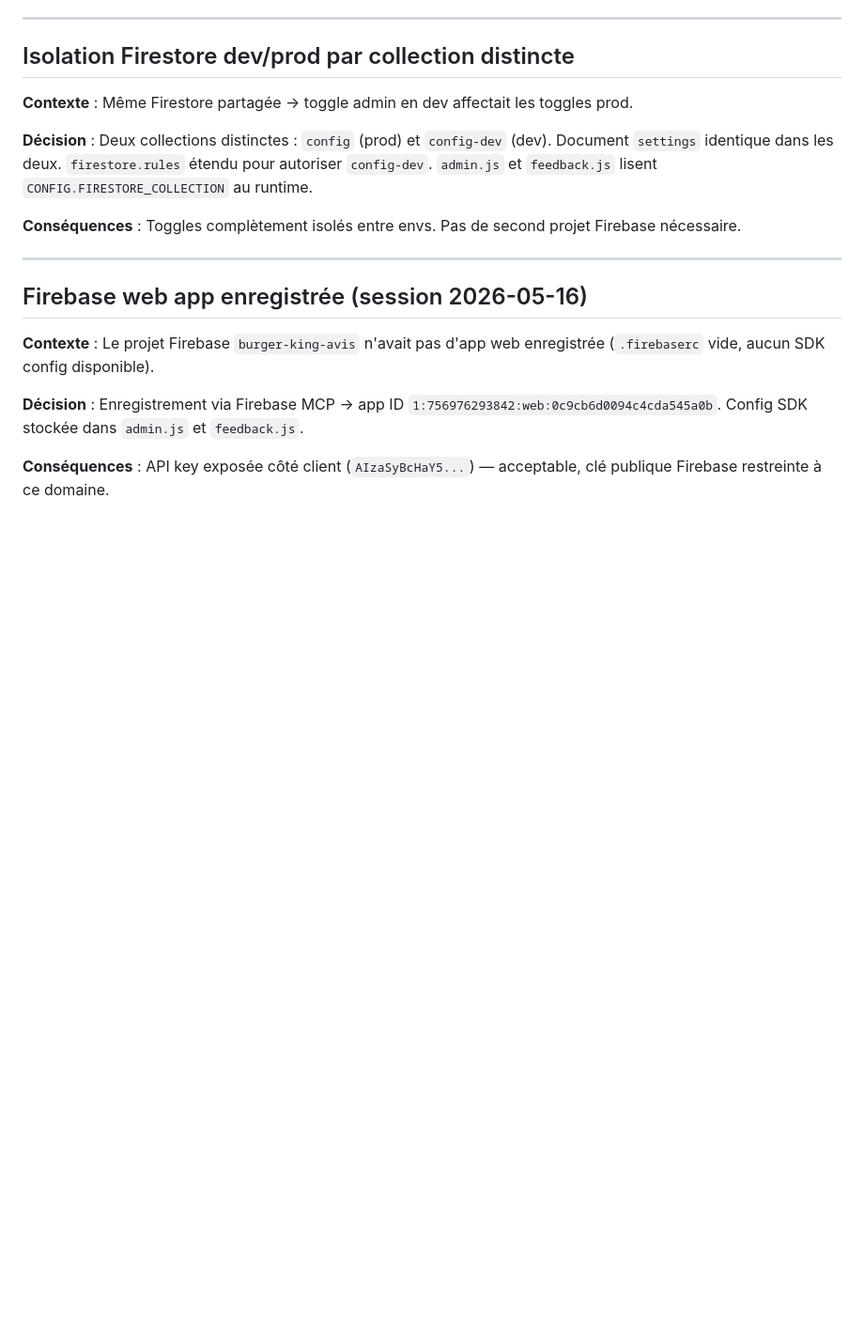
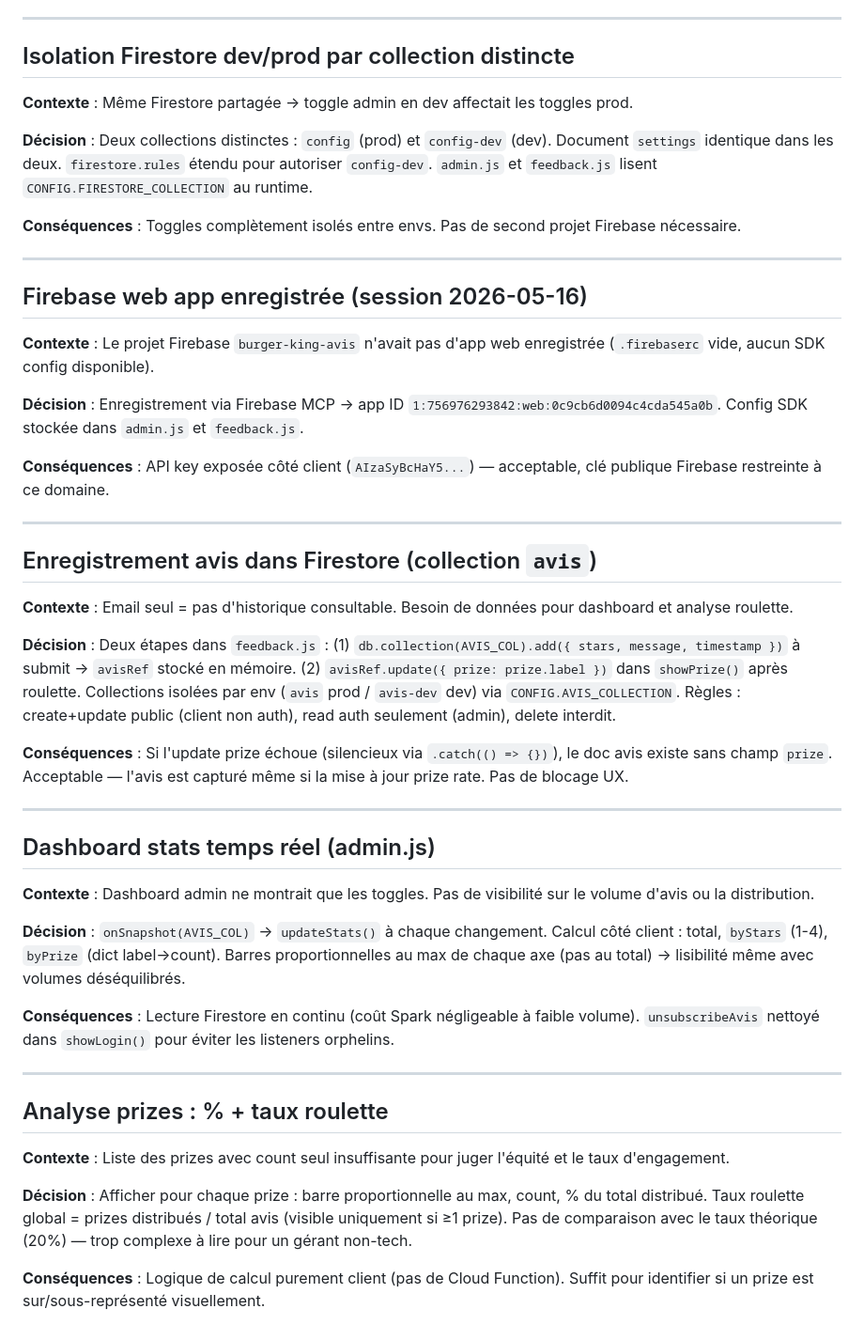
Before and after one commit to raviet/burger-king-avis, a Markdown page: MyBrain/decisions.md, the part around the change. Shown at 94% size. Rendered like a GitHub page; blank space fills up the shorter version.

```diff
--- a/MyBrain/decisions.md
+++ b/MyBrain/decisions.md
@@ -165,3 +165,33 @@ parent: "[[BurgerKingAvis/spec]]"
 **Décision** : Enregistrement via Firebase MCP → app ID `1:756976293842:web:0c9cb6d0094c4cda545a0b`. Config SDK stockée dans `admin.js` et `feedback.js`.
 
 **Conséquences** : API key exposée côté client (`AIzaSyBcHaY5...`) — acceptable, clé publique Firebase restreinte à ce domaine.
+
+---
+
+## Enregistrement avis dans Firestore (collection `avis`)
+
+**Contexte** : Email seul = pas d'historique consultable. Besoin de données pour dashboard et analyse roulette.
+
+**Décision** : Deux étapes dans `feedback.js` : (1) `db.collection(AVIS_COL).add({ stars, message, timestamp })` à submit → `avisRef` stocké en mémoire. (2) `avisRef.update({ prize: prize.label })` dans `showPrize()` après roulette. Collections isolées par env (`avis` prod / `avis-dev` dev) via `CONFIG.AVIS_COLLECTION`. Règles : create+update public (client non auth), read auth seulement (admin), delete interdit.
+
+**Conséquences** : Si l'update prize échoue (silencieux via `.catch(() => {})`), le doc avis existe sans champ `prize`. Acceptable — l'avis est capturé même si la mise à jour prize rate. Pas de blocage UX.
+
+---
+
+## Dashboard stats temps réel (admin.js)
+
+**Contexte** : Dashboard admin ne montrait que les toggles. Pas de visibilité sur le volume d'avis ou la distribution.
+
+**Décision** : `onSnapshot(AVIS_COL)` → `updateStats()` à chaque changement. Calcul côté client : total, `byStars` (1-4), `byPrize` (dict label→count). Barres proportionnelles au max de chaque axe (pas au total) → lisibilité même avec volumes déséquilibrés.
+
+**Conséquences** : Lecture Firestore en continu (coût Spark négligeable à faible volume). `unsubscribeAvis` nettoyé dans `showLogin()` pour éviter les listeners orphelins.
+
+---
+
+## Analyse prizes : % + taux roulette
+
+**Contexte** : Liste des prizes avec count seul insuffisante pour juger l'équité et le taux d'engagement.
+
+**Décision** : Afficher pour chaque prize : barre proportionnelle au max, count, % du total distribué. Taux roulette global = prizes distribués / total avis (visible uniquement si ≥1 prize). Pas de comparaison avec le taux théorique (20%) — trop complexe à lire pour un gérant non-tech.
+
+**Conséquences** : Logique de calcul purement client (pas de Cloud Function). Suffit pour identifier si un prize est sur/sous-représenté visuellement.
```
Also changed, not shown: MyBrain/spec.md (+13 -11 lines), MyBrain/todo.md (+1 -0 lines).
